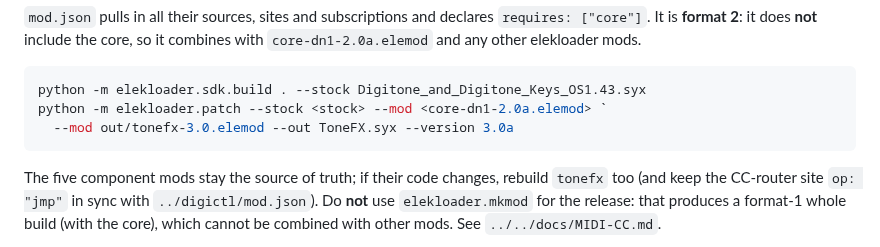
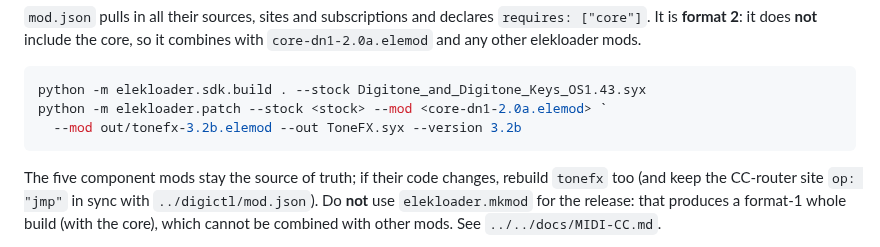
Before and after one commit to DigiAlchemydsp/RingTone, a Markdown page: mods/tonefx/README.md, the part around the change. GitHub-like rendering.

````diff
--- a/mods/tonefx/README.md
+++ b/mods/tonefx/README.md
@@ -17,7 +17,7 @@ it combines with `core-dn1-2.0a.elemod` and any other elekloader mods.
 ```powershell
 python -m elekloader.sdk.build . --stock Digitone_and_Digitone_Keys_OS1.43.syx
 python -m elekloader.patch --stock <stock> --mod <core-dn1-2.0a.elemod> `
-  --mod out/tonefx-3.0.elemod --out ToneFX.syx --version 3.0a
+  --mod out/tonefx-3.2b.elemod --out ToneFX.syx --version 3.2b
 ```
 
 The five component mods stay the source of truth; if their code changes, rebuild
````
Also changed, not shown: README.md (+41 -32 lines), docs/img/ui-perform.png (added).
